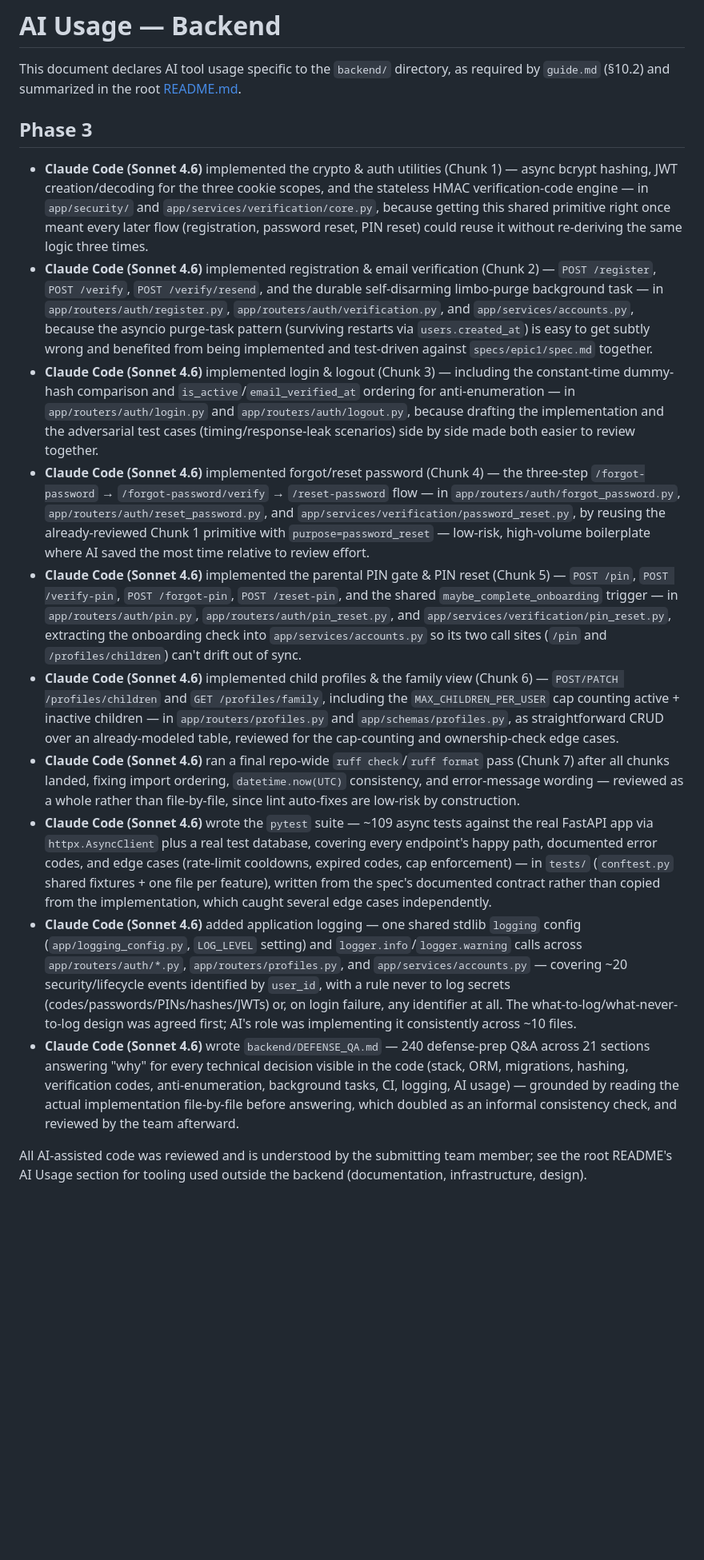
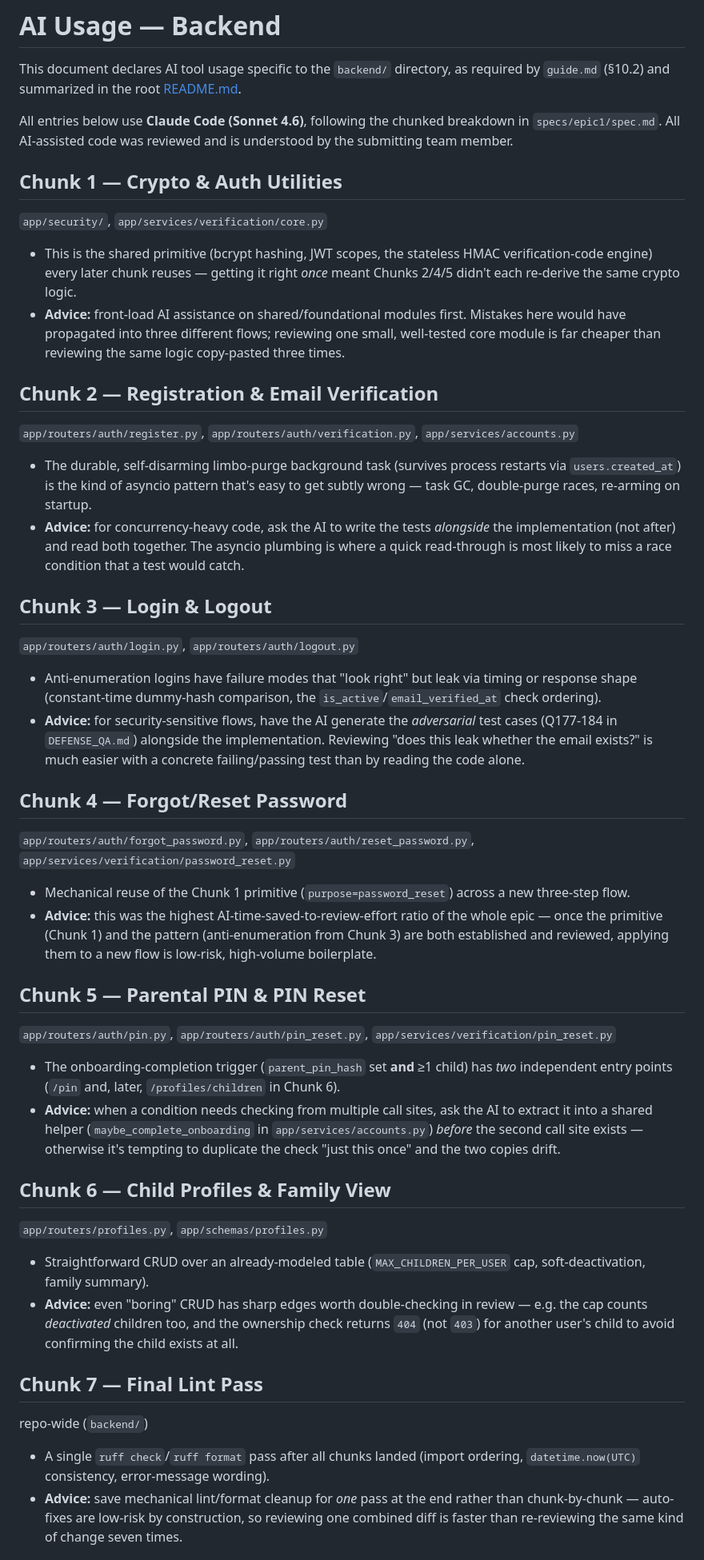
Before and after one commit to Pedrocrlx/EarnIt, a Markdown page: backend/AI_USAGE.md, the part around one of its changes. Shown at 80% size. Rendered like a GitHub page; blank space fills up the shorter version.

Commit message:
feat: expand AI usage documentation with detailed implementation phases and logging practices

```diff
--- a/backend/AI_USAGE.md
+++ b/backend/AI_USAGE.md
@@ -3,19 +3,82 @@
 This document declares AI tool usage specific to the `backend/` directory, as
 required by `guide.md` (§10.2) and summarized in the root [README.md](../README.md#ai-usage-section).
 
-## Phase 3
+All entries below use **Claude Code (Sonnet 4.6)**, following the chunked
+breakdown in `specs/epic1/spec.md`. All AI-assisted code was reviewed and is
+understood by the submitting team member.
 
-- **Claude Code (Sonnet 4.6)** implemented the crypto & auth utilities (Chunk 1) — async bcrypt hashing, JWT creation/decoding for the three cookie scopes, and the stateless HMAC verification-code engine — in `app/security/` and `app/services/verification/core.py`, because getting this shared primitive right once meant every later flow (registration, password reset, PIN reset) could reuse it without re-deriving the same logic three times.
-- **Claude Code (Sonnet 4.6)** implemented registration & email verification (Chunk 2) — `POST /register`, `POST /verify`, `POST /verify/resend`, and the durable self-disarming limbo-purge background task — in `app/routers/auth/register.py`, `app/routers/auth/verification.py`, and `app/services/accounts.py`, because the asyncio purge-task pattern (surviving restarts via `users.created_at`) is easy to get subtly wrong and benefited from being implemented and test-driven against `specs/epic1/spec.md` together.
-- **Claude Code (Sonnet 4.6)** implemented login & logout (Chunk 3) — including the constant-time dummy-hash comparison and `is_active`/`email_verified_at` ordering for anti-enumeration — in `app/routers/auth/login.py` and `app/routers/auth/logout.py`, because drafting the implementation and the adversarial test cases (timing/response-leak scenarios) side by side made both easier to review together.
-- **Claude Code (Sonnet 4.6)** implemented forgot/reset password (Chunk 4) — the three-step `/forgot-password` → `/forgot-password/verify` → `/reset-password` flow — in `app/routers/auth/forgot_password.py`, `app/routers/auth/reset_password.py`, and `app/services/verification/password_reset.py`, by reusing the already-reviewed Chunk 1 primitive with `purpose=password_reset` — low-risk, high-volume boilerplate where AI saved the most time relative to review effort.
-- **Claude Code (Sonnet 4.6)** implemented the parental PIN gate & PIN reset (Chunk 5) — `POST /pin`, `POST /verify-pin`, `POST /forgot-pin`, `POST /reset-pin`, and the shared `maybe_complete_onboarding` trigger — in `app/routers/auth/pin.py`, `app/routers/auth/pin_reset.py`, and `app/services/verification/pin_reset.py`, extracting the onboarding check into `app/services/accounts.py` so its two call sites (`/pin` and `/profiles/children`) can't drift out of sync.
-- **Claude Code (Sonnet 4.6)** implemented child profiles & the family view (Chunk 6) — `POST/PATCH /profiles/children` and `GET /profiles/family`, including the `MAX_CHILDREN_PER_USER` cap counting active + inactive children — in `app/routers/profiles.py` and `app/schemas/profiles.py`, as straightforward CRUD over an already-modeled table, reviewed for the cap-counting and ownership-check edge cases.
-- **Claude Code (Sonnet 4.6)** ran a final repo-wide `ruff check`/`ruff format` pass (Chunk 7) after all chunks landed, fixing import ordering, `datetime.now(UTC)` consistency, and error-message wording — reviewed as a whole rather than file-by-file, since lint auto-fixes are low-risk by construction.
-- **Claude Code (Sonnet 4.6)** wrote the `pytest` suite — ~109 async tests against the real FastAPI app via `httpx.AsyncClient` plus a real test database, covering every endpoint's happy path, documented error codes, and edge cases (rate-limit cooldowns, expired codes, cap enforcement) — in `tests/` (`conftest.py` shared fixtures + one file per feature), written from the spec's documented contract rather than copied from the implementation, which caught several edge cases independently.
-- **Claude Code (Sonnet 4.6)** added application logging — one shared stdlib `logging` config (`app/logging_config.py`, `LOG_LEVEL` setting) and `logger.info`/`logger.warning` calls across `app/routers/auth/*.py`, `app/routers/profiles.py`, and `app/services/accounts.py` — covering ~20 security/lifecycle events identified by `user_id`, with a rule never to log secrets (codes/passwords/PINs/hashes/JWTs) or, on login failure, any identifier at all. The what-to-log/what-never-to-log design was agreed first; AI's role was implementing it consistently across ~10 files.
-- **Claude Code (Sonnet 4.6)** wrote `backend/DEFENSE_QA.md` — 240 defense-prep Q&A across 21 sections answering "why" for every technical decision visible in the code (stack, ORM, migrations, hashing, verification codes, anti-enumeration, background tasks, CI, logging, AI usage) — grounded by reading the actual implementation file-by-file before answering, which doubled as an informal consistency check, and reviewed by the team afterward.
+## Chunk 1 — Crypto & Auth Utilities
+`app/security/`, `app/services/verification/core.py`
 
-All AI-assisted code was reviewed and is understood by the submitting team
-member; see the root README's AI Usage section for tooling used outside the
-backend (documentation, infrastructure, design).
+- This is the shared primitive (bcrypt hashing, JWT scopes, the stateless HMAC
+  verification-code engine) every later chunk reuses — getting it right *once*
+  meant Chunks 2/4/5 didn't each re-derive the same crypto logic.
+- **Advice:** front-load AI assistance on shared/foundational modules first.
+  Mistakes here would have propagated into three different flows; reviewing
+  one small, well-tested core module is far cheaper than reviewing the same
+  logic copy-pasted three times.
+
+## Chunk 2 — Registration & Email Verification
+`app/routers/auth/register.py`, `app/routers/auth/verification.py`, `app/services/accounts.py`
+
+- The durable, self-disarming limbo-purge background task (survives process
+  restarts via `users.created_at`) is the kind of asyncio pattern that's easy
+  to get subtly wrong — task GC, double-purge races, re-arming on startup.
+- **Advice:** for concurrency-heavy code, ask the AI to write the tests
+  *alongside* the implementation (not after) and read both together. The
+  asyncio plumbing is where a quick read-through is most likely to miss a
+  race condition that a test would catch.
+
+## Chunk 3 — Login & Logout
+`app/routers/auth/login.py`, `app/routers/auth/logout.py`
+
+- Anti-enumeration logins have failure modes that "look right" but leak via
+  timing or response shape (constant-time dummy-hash comparison, the
+  `is_active`/`email_verified_at` check ordering).
+- **Advice:** for security-sensitive flows, have the AI generate the
+  *adversarial* test cases (Q177-184 in `DEFENSE_QA.md`) alongside the
+  implementation. Reviewing "does this leak whether the email exists?" is much
+  easier with a concrete failing/passing test than by reading the code alone.
+
+## Chunk 4 — Forgot/Reset Password
+`app/routers/auth/forgot_password.py`, `app/routers/auth/reset_password.py`, `app/services/verification/password_reset.py`
+
+- Mechanical reuse of the Chunk 1 primitive (`purpose=password_reset`) across
+  a new three-step flow.
+- **Advice:** this was the highest AI-time-saved-to-review-effort ratio of the
+  whole epic — once the primitive (Chunk 1) and the pattern (anti-enumeration
+  from Chunk 3) are both established and reviewed, applying them to a new flow
+  is low-risk, high-volume boilerplate.
+
+## Chunk 5 — Parental PIN & PIN Reset
+`app/routers/auth/pin.py`, `app/routers/auth/pin_reset.py`, `app/services/verification/pin_reset.py`
+
+- The onboarding-completion trigger (`parent_pin_hash` set **and** ≥1 child)
+  has *two* independent entry points (`/pin` and, later, `/profiles/children`
+  in Chunk 6).
+- **Advice:** when a condition needs checking from multiple call sites, ask
+  the AI to extract it into a shared helper (`maybe_complete_onboarding` in
+  `app/services/accounts.py`) *before* the second call site exists — otherwise
+  it's tempting to duplicate the check "just this once" and the two copies
+  drift.
+
+## Chunk 6 — Child Profiles & Family View
+`app/routers/profiles.py`, `app/schemas/profiles.py`
+
+- Straightforward CRUD over an already-modeled table (`MAX_CHILDREN_PER_USER`
+  cap, soft-deactivation, family summary).
+- **Advice:** even "boring" CRUD has sharp edges worth double-checking in
+  review — e.g. the cap counts *deactivated* children too, and the
+  ownership check returns `404` (not `403`) for another user's child to avoid
+  confirming the child exists at all.
+
+## Chunk 7 — Final Lint Pass
+repo-wide (`backend/`)
+
+- A single `ruff check`/`ruff format` pass after all chunks landed (import
+  ordering, `datetime.now(UTC)` consistency, error-message wording).
+- **Advice:** save mechanical lint/format cleanup for *one* pass at the end
+  rather than chunk-by-chunk — auto-fixes are low-risk by construction, so
+  reviewing one combined diff is faster than re-reviewing the same kind of
+  change seven times.
+
```
Also changed, not shown: other parts of backend/AI_USAGE.md (+36 -0 lines).
